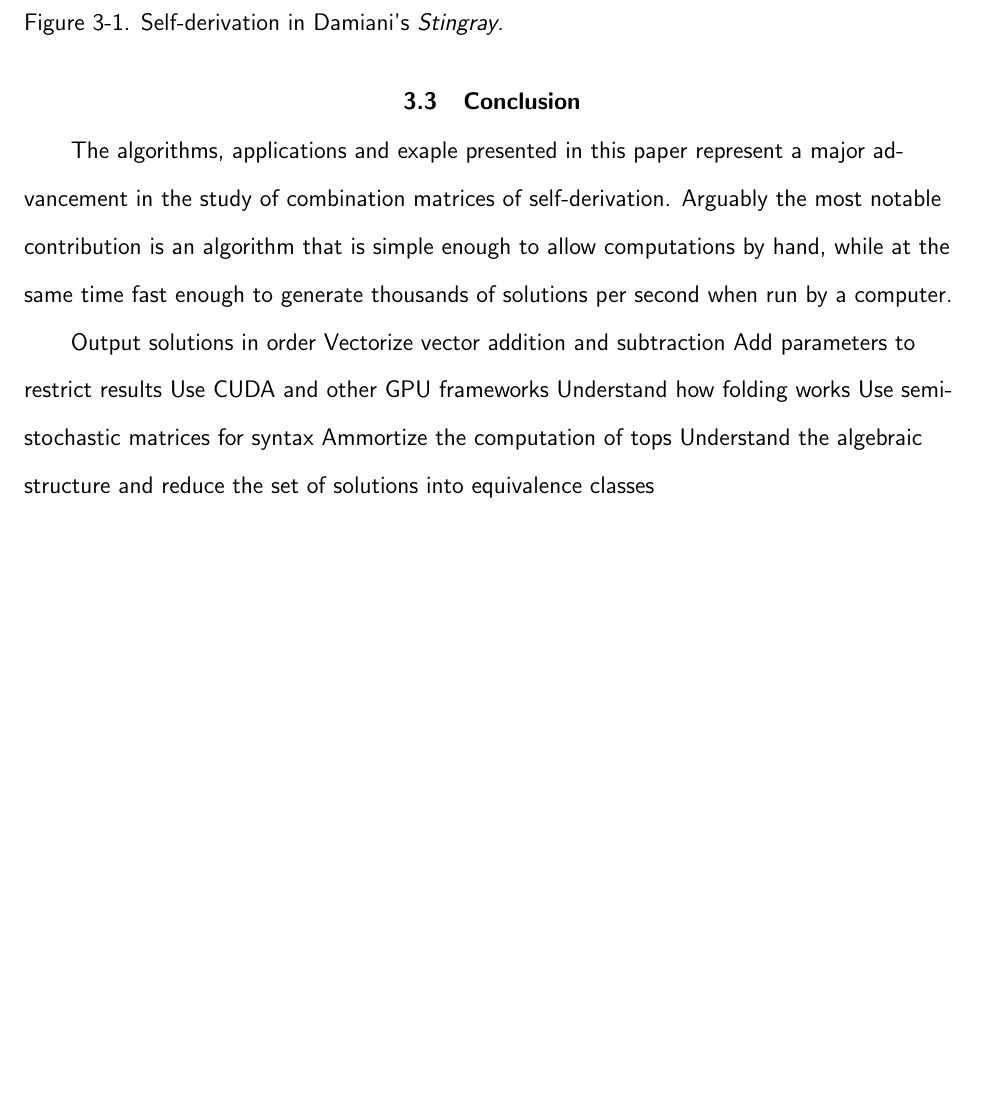
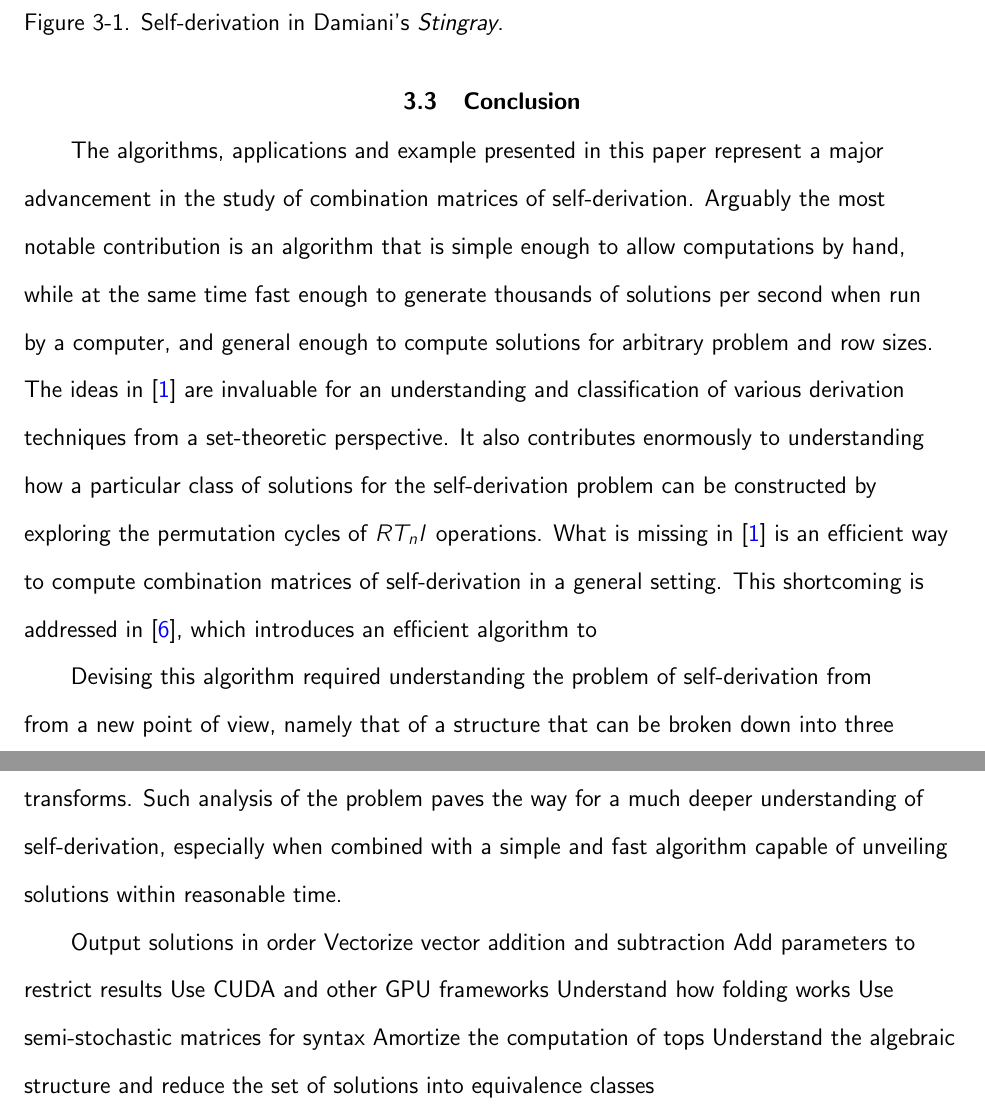
Before and after one commit to lufevida/PhD-Dissertation, a LaTeX thesis (dissertation.tex, which reads tex/chapter3.tex): part of page 118 of 135 before the commit and two parts of pages 118 and 119 of 136 after it, the two joined at a grey line, cut so that both start at the same text, the shorter picture padded with empty space. Compiled offline with pdfLaTeX.

Commit message:
Update chapter3.tex

```diff
--- a/tex/chapter3.tex
+++ b/tex/chapter3.tex
@@ -249,7 +249,10 @@ We conclude this section with a musical example of how self-derivation may be ac
 
 \section{Conclusion}
 
-The algorithms, applications and exaple presented in this paper represent a major advancement in the study of combination matrices of self-derivation. Arguably the most notable contribution is an algorithm that is simple enough to allow computations by hand, while at the same time fast enough to generate thousands of solutions per second when run by a computer.
+The algorithms, applications and example presented in this paper represent a major advancement in the study of combination matrices of self-derivation. Arguably the most notable contribution is an algorithm that is simple enough to allow computations by hand, while at the same time fast enough to generate thousands of solutions per second when run by a computer, and general enough to compute solutions for arbitrary problem and row sizes. The ideas in \cite{Starr1984} are invaluable for an understanding and classification of various derivation techniques from a set-theoretic perspective. It also contributes enormously to understanding how a particular class of solutions for the self-derivation problem can be constructed by exploring the permutation cycles of $RT_nI$ operations. What is missing in \cite{Starr1984} is an efficient way to compute combination matrices of self-derivation in a general setting. This shortcoming is addressed in \cite{Kowalski1987b}, which introduces an efficient algorithm to
+
+
+Devising this algorithm required understanding the problem of self-derivation from from a new point of view, namely that of a structure that can be broken down into three basic constituent parts: a linearized top, a semi-magic square, and an array of derived row transforms. Such analysis of the problem paves the way for a much deeper understanding of self-derivation, especially when combined with a simple and fast algorithm capable of unveiling solutions within reasonable time.
 
 Output solutions in order
 Vectorize vector addition and subtraction
@@ -257,5 +260,5 @@ Add parameters to restrict results
 Use CUDA and other GPU frameworks
 Understand how folding works
 Use semi-stochastic matrices for syntax
-Ammortize the computation of tops
+Amortize the computation of tops
 Understand the algebraic structure and reduce the set of solutions into equivalence classes
```
